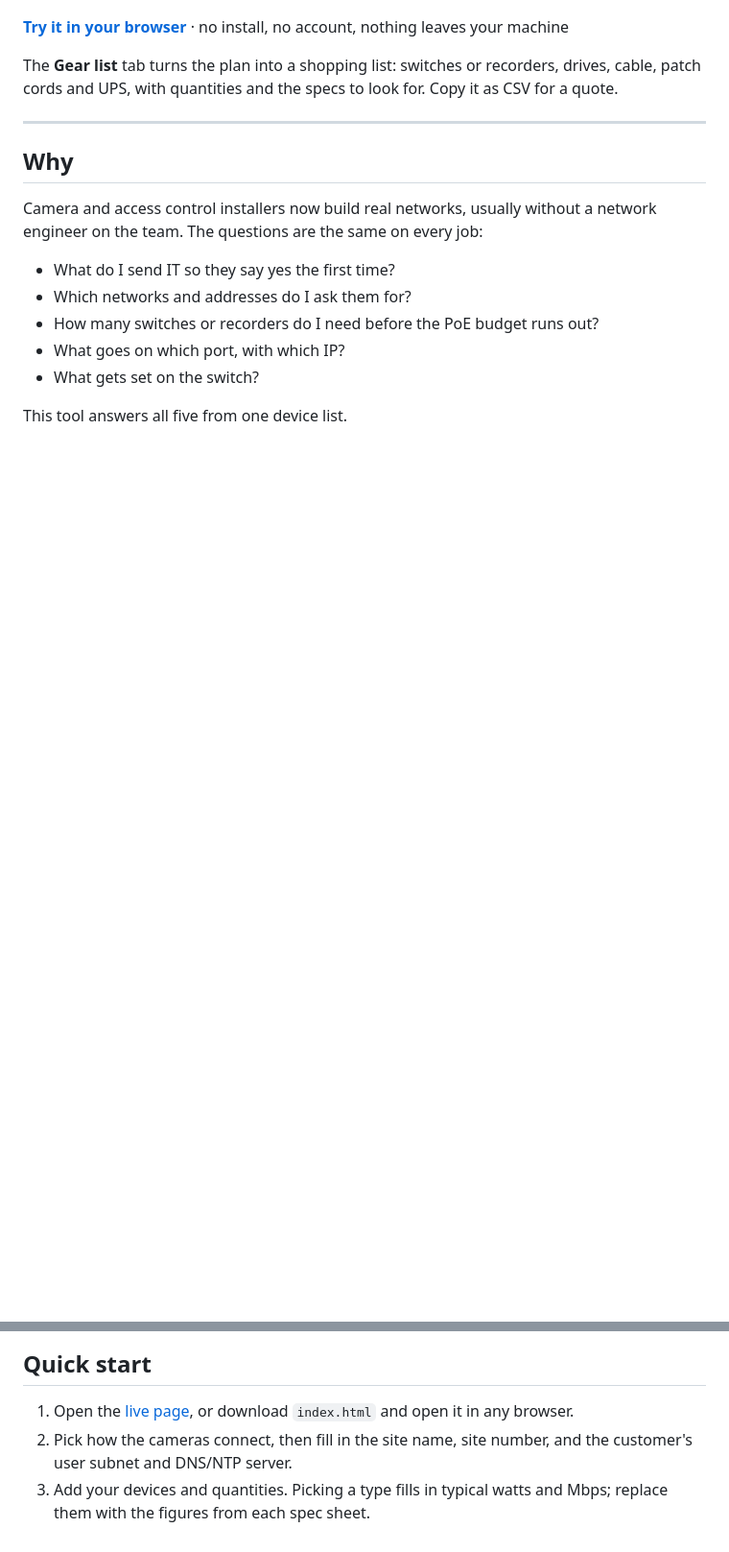
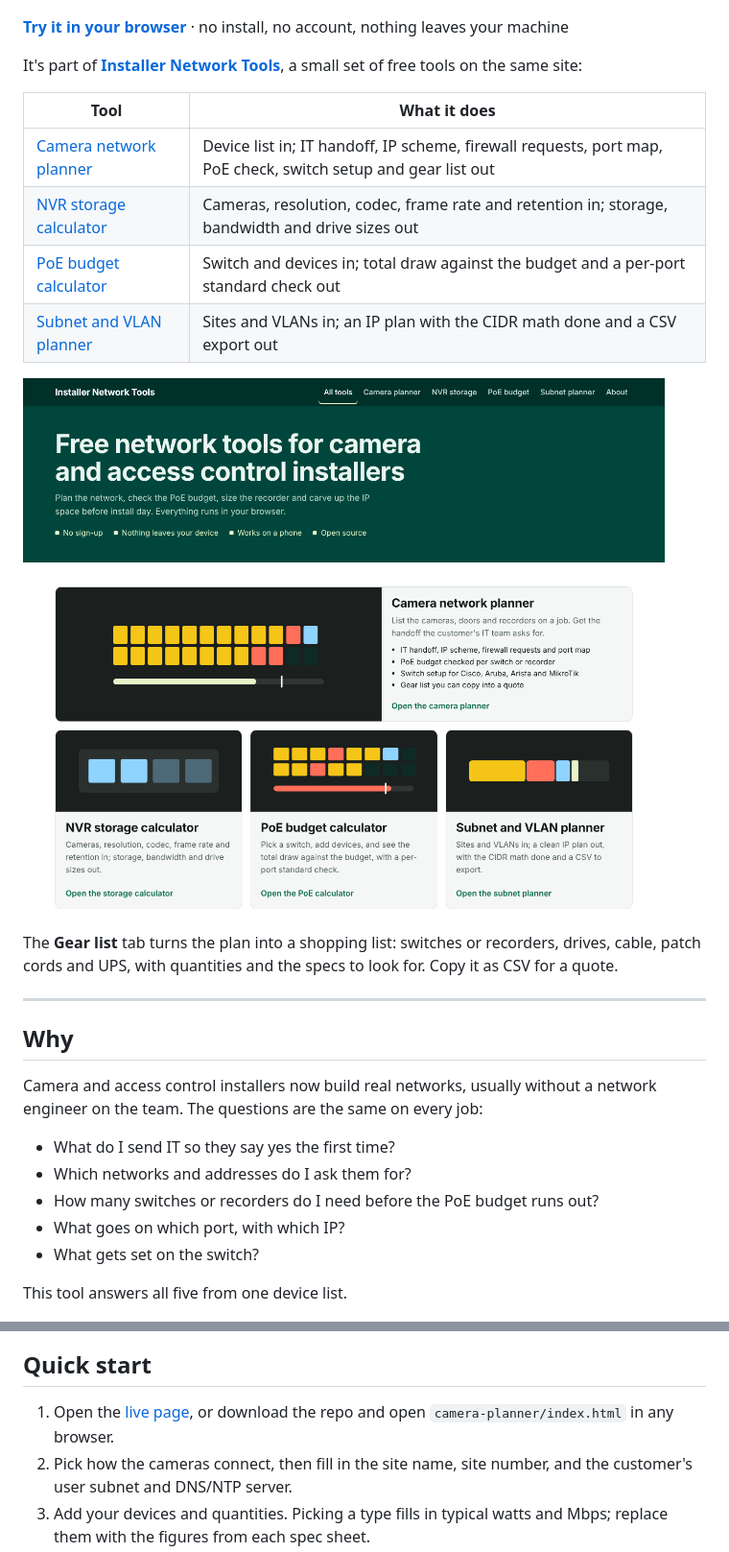
Before and after one commit to Evilinhunter/camera-network-planner, a Markdown page: README.md, 2 parts joined by grey strips. Shown at 96% size. GitHub-like rendering; pictures changed too: docs/home.png (added); blank space fills up the shorter version.

```diff
--- a/README.md
+++ b/README.md
@@ -12,7 +12,18 @@ It works for the three ways camera jobs get wired:
 
 ![Two switch faceplates with ports coloured by device type and a PoE meter under each](docs/faceplates.png)
 
-**[Try it in your browser](https://evilinhunter.github.io/camera-network-planner/)** · no install, no account, nothing leaves your machine
+**[Try it in your browser](https://evilinhunter.github.io/camera-network-planner/camera-planner/)** · no install, no account, nothing leaves your machine
+
+It's part of **[Installer Network Tools](https://evilinhunter.github.io/camera-network-planner/)**, a small set of free tools on the same site:
+
+| Tool | What it does |
+|---|---|
+| [Camera network planner](https://evilinhunter.github.io/camera-network-planner/camera-planner/) | Device list in; IT handoff, IP scheme, firewall requests, port map, PoE check, switch setup and gear list out |
+| [NVR storage calculator](https://evilinhunter.github.io/camera-network-planner/nvr-storage-calculator/) | Cameras, resolution, codec, frame rate and retention in; storage, bandwidth and drive sizes out |
+| [PoE budget calculator](https://evilinhunter.github.io/camera-network-planner/poe-budget-calculator/) | Switch and devices in; total draw against the budget and a per-port standard check out |
+| [Subnet and VLAN planner](https://evilinhunter.github.io/camera-network-planner/subnet-vlan-planner/) | Sites and VLANs in; an IP plan with the CIDR math done and a CSV export out |
+
+![The tools home page](docs/home.png)
 
 The **Gear list** tab turns the plan into a shopping list: switches or recorders, drives, cable, patch cords and UPS, with quantities and the specs to look for. Copy it as CSV for a quote.
 
@@ -103,7 +114,7 @@ Plan a job from the truck or the customer's parking lot.
 
 ## Quick start
 
-1. Open the [live page](https://evilinhunter.github.io/camera-network-planner/), or download `index.html` and open it in any browser.
+1. Open the [live page](https://evilinhunter.github.io/camera-network-planner/camera-planner/), or download the repo and open `camera-planner/index.html` in any browser.
 2. Pick how the cameras connect, then fill in the site name, site number, and the customer's user subnet and DNS/NTP server.
 3. Add your devices and quantities. Picking a type fills in typical watts and Mbps; replace them with the figures from each spec sheet.
 4. Set your switch or recorder: port count, PoE budget and maximum watts per port.
```
Also changed, not shown: other parts of README.md (+17 -2 lines), 12 other files.
